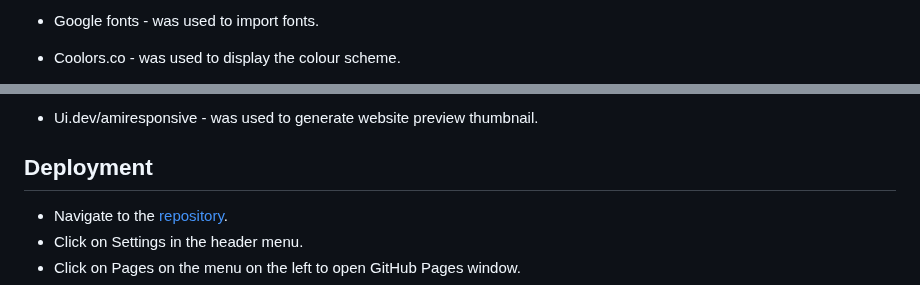
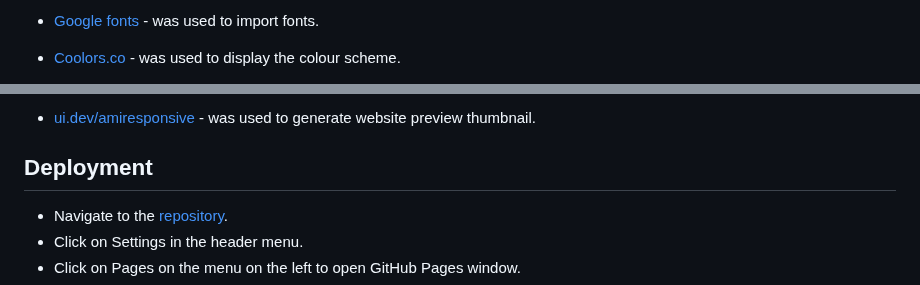
Before and after one commit to vadimsj/redland-renovations, a Markdown page: README.md, 2 parts joined by grey strips. GitHub-like rendering.

Commit message:
docs: add links to tech used

```diff
--- a/README.md
+++ b/README.md
@@ -273,5 +273,5 @@ Testing results can be found in [testing.md](./testing.md).
 
-- Google fonts - was used to import fonts.
+- [Google fonts](https://fonts.google.com/) - was used to import fonts.
 
-- Coolors.co - was used to display the colour scheme.
+- [Coolors.co](https://coolors.co/) - was used to display the colour scheme.
 
@@ -287,5 +287,5 @@ Testing results can be found in [testing.md](./testing.md).
 
-- Ui.dev/amiresponsive - was used to generate website preview thumbnail.
+- [ui.dev/amiresponsive](https://ui.dev/amiresponsive) - was used to generate website preview thumbnail.
 
 ## Deployment
 
```
Also changed, not shown: other parts of README.md (+12 -12 lines).
